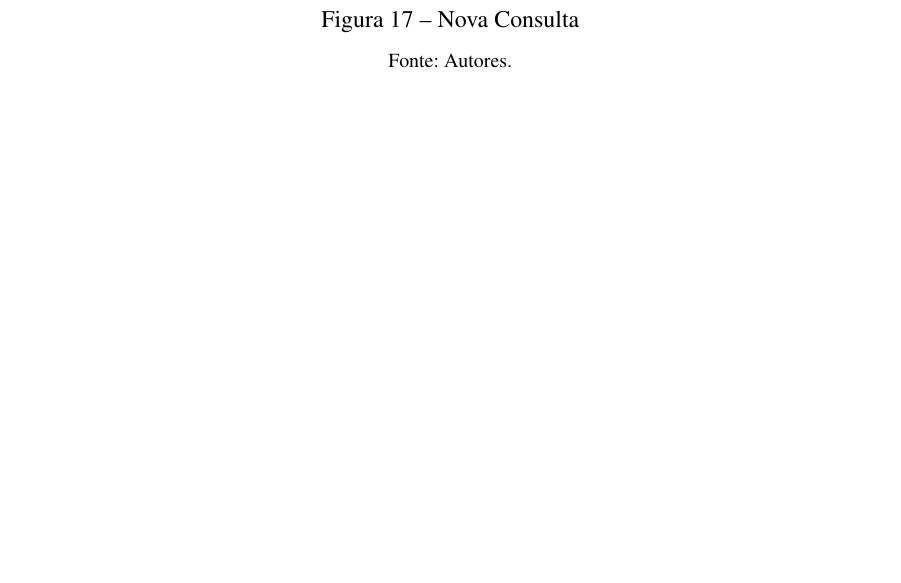
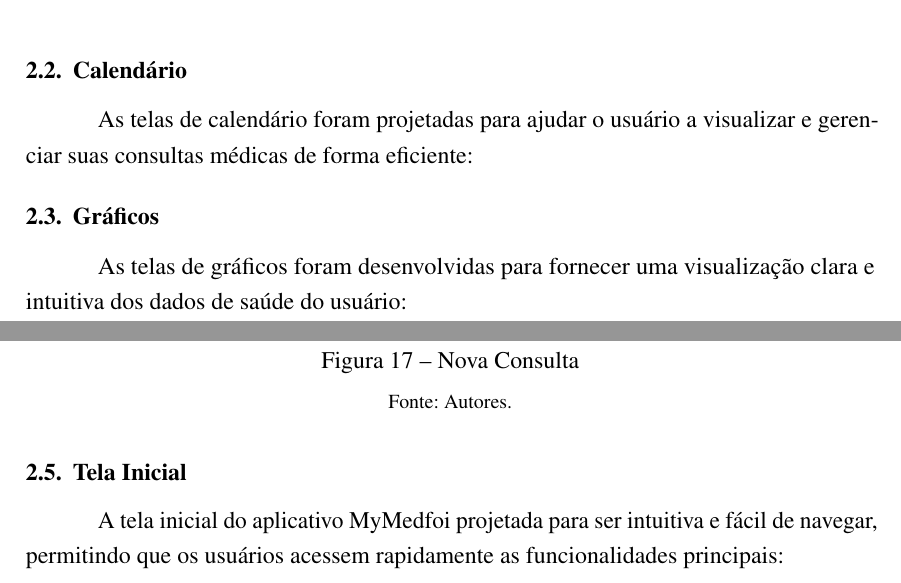
Before and after one commit to Hyperion-IFSP/documentation, a LaTeX thesis (main.tex, which reads prototipagem.tex): part of page 41 of 46 before the commit and two parts of pages 31 and 41 of 46 after it, the two joined at a grey line, cut at the place of the change, the shorter picture padded with empty space. Compiled offline with pdfLaTeX.

Commit message:
adicionar texto para apendice de prototipagem

```diff
--- a/prototipagem.tex
+++ b/prototipagem.tex
@@ -7,6 +11,10 @@
 	\fonte{Autores.}
 	\label{avaliacao_consulta}
 \end{figure}
+
+\subsection{Calendário}
+
+As telas de calendário foram projetadas para ajudar o usuário a visualizar e gerenciar suas consultas médicas de forma eficiente:
 
 \begin{figure}[!htbp]
 	\centering
@@ -31,6 +39,10 @@
 	\fonte{Autores.}
 	\label{calendario}
 \end{figure}
+
+\subsection{Gráficos}
+
+As telas de gráficos foram desenvolvidas para fornecer uma visualização clara e intuitiva dos dados de saúde do usuário:
 
 \begin{figure}[!htbp]
 	\centering
@@ -112,6 +128,10 @@
 	\label{tela_inicial_dropdown_nomes}
 \end{figure}
 
+\subsection{Tela Inicial}
+
+A tela inicial do aplicativo \nomeprojeto foi projetada para ser intuitiva e fácil de navegar, permitindo que os usuários acessem rapidamente as funcionalidades principais:
+
 \begin{figure}[!htbp]
 	\centering
 	\includegraphics[width=0.6\linewidth]{MyMed - Modelagem/Tela Inicial (Botão +).png}
```
Also changed, not shown: main.pdf, prototipagem.tex (8 more changed lines).
